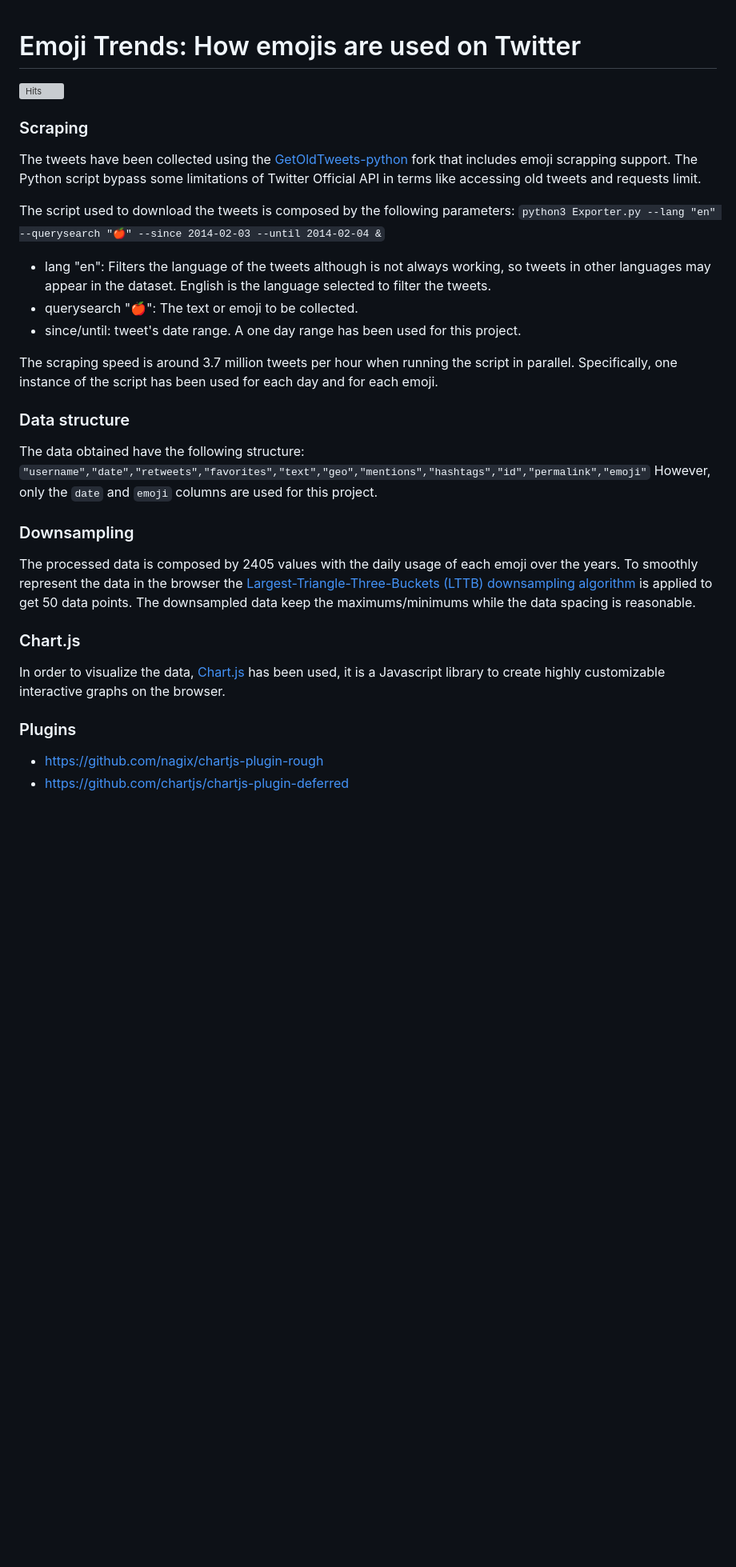
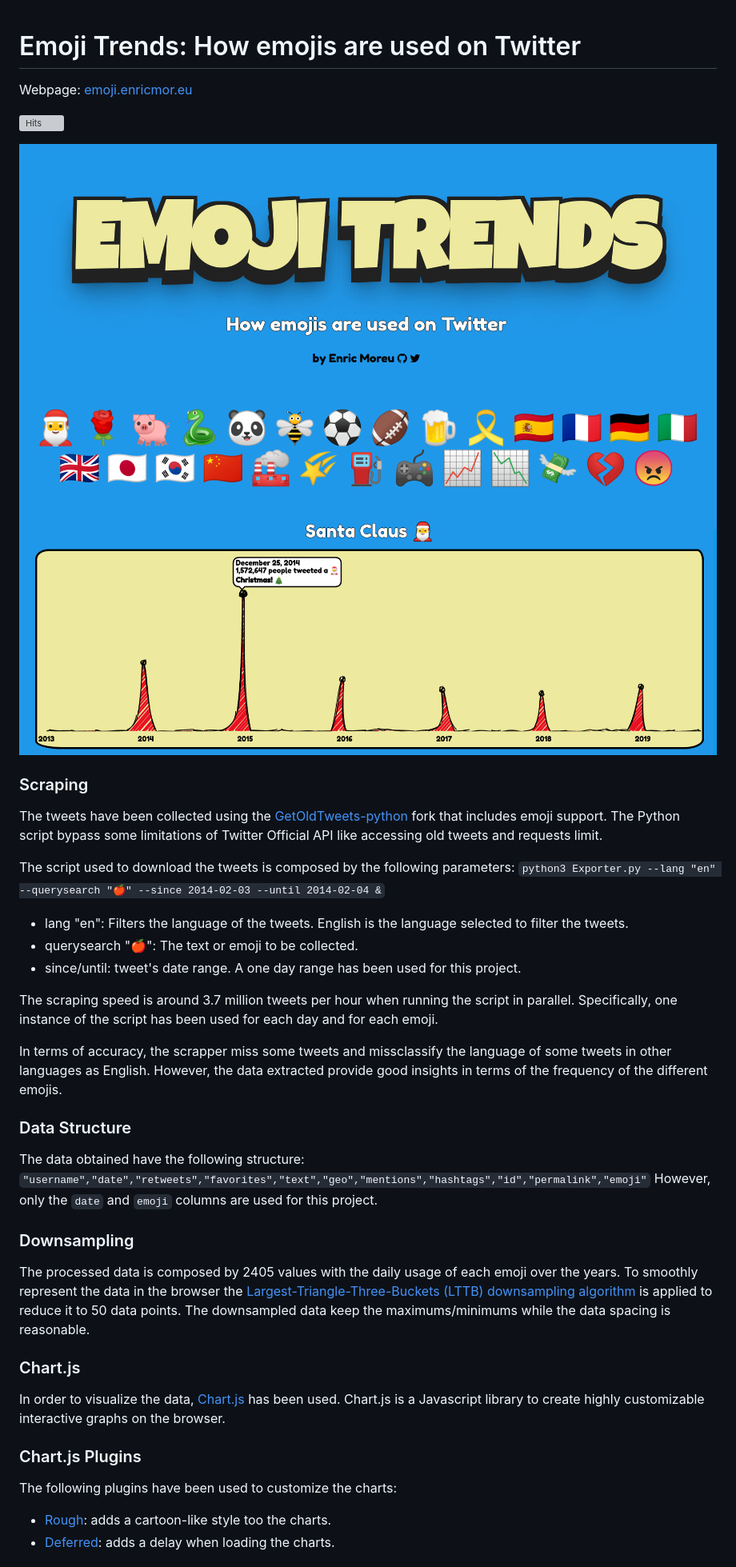
Before and after one commit to enric1994/emoji_trends, a Markdown page: README.md, the part around one of its changes. Shown at 80% size. Rendered like a GitHub page; pictures changed too: img/demo.png (added), img/demo1.png (added); blank space fills up the shorter version; grey boxes are pictures that could not be loaded.

Commit message:
Update demo images

```diff
--- a/README.md
+++ b/README.md
@@ -1,33 +1,43 @@
 # Emoji Trends: How emojis are used on Twitter
+
+Webpage: [emoji.enricmor.eu](emoji.enricmor.eu)
 
 ![Hits](https://hitcounter.pythonanywhere.com/count/tag.svg?url=https%3A%2F%2Fgithub.com%2Fenric1994%2Femoji_trends)
 
+![Alt text](img/demo.png?raw=true)
+![Alt text](img/demo1.png?raw=true)
+
+
 ### Scraping
-The tweets have been collected using the [GetOldTweets-python](https://github.com/fajarmf10/GetOldTweets-python) fork that includes emoji scrapping support. The Python script bypass some limitations of Twitter Official API in terms like accessing old tweets and requests limit.
+The tweets have been collected using the [GetOldTweets-python](https://github.com/fajarmf10/GetOldTweets-python) fork that includes emoji support. The Python script bypass some limitations of Twitter Official API like accessing old tweets and requests limit.
 
 The script used to download the tweets is composed by the following parameters:
 `python3 Exporter.py --lang "en" --querysearch "🍎" --since 2014-02-03 --until 2014-02-04 &`
 
-* lang "en": Filters the language of the tweets although is not always working, so tweets in other languages may appear in the dataset. English is the language selected to filter the tweets.
+* lang "en": Filters the language of the tweets. English is the language selected to filter the tweets.
 * querysearch "🍎": The text or emoji to be collected.
 * since/until: tweet's date range. A one day range has been used for this project.
 
 The scraping speed is around 3.7 million tweets per hour when running the script in parallel. Specifically, one instance of the script has been used for each day and for each emoji.
 
-### Data structure
+In terms of accuracy, the scrapper miss some tweets and missclassify the language of some tweets in other languages as English. However, the data extracted provide good insights in terms of the frequency of the different emojis.
+
+### Data Structure
 The data obtained have the following structure:
 `"username","date","retweets","favorites","text","geo","mentions","hashtags","id","permalink","emoji"`
 However, only the `date` and `emoji` columns are used for this project.
 
 ### Downsampling
-The processed data is composed by 2405 values with the daily usage of each emoji over the years. To smoothly represent the data in the browser the [Largest-Triangle-Three-Buckets (LTTB) downsampling algorithm](https://github.com/devoxi/lttb-py) is applied to get 50 data points. The downsampled data keep the maximums/minimums while the data spacing is reasonable.
+The processed data is composed by 2405 values with the daily usage of each emoji over the years. To smoothly represent the data in the browser the [Largest-Triangle-Three-Buckets (LTTB) downsampling algorithm](https://github.com/devoxi/lttb-py) is applied to reduce it to 50 data points. The downsampled data keep the maximums/minimums while the data spacing is reasonable.
 
 ### Chart.js
-In order to visualize the data, [Chart.js](https://www.chartjs.org/) has been used, it is a Javascript library to create highly customizable interactive graphs on the browser.
+In order to visualize the data, [Chart.js](https://www.chartjs.org/) has been used.
+Chart.js is a Javascript library to create highly customizable interactive graphs on the browser.
 
-### Plugins
+### Chart.js Plugins
+The following plugins have been used to customize the charts:
 
-* https://github.com/nagix/chartjs-plugin-rough
-* https://github.com/chartjs/chartjs-plugin-deferred
+* [Rough](https://github.com/nagix/chartjs-plugin-rough): adds a cartoon-like style too the charts.
+* [Deferred](https://github.com/chartjs/chartjs-plugin-deferred): adds a delay when loading the charts.
 
 
```
Also changed, not shown: other parts of README.md (+8 -7 lines), 4 other files.
